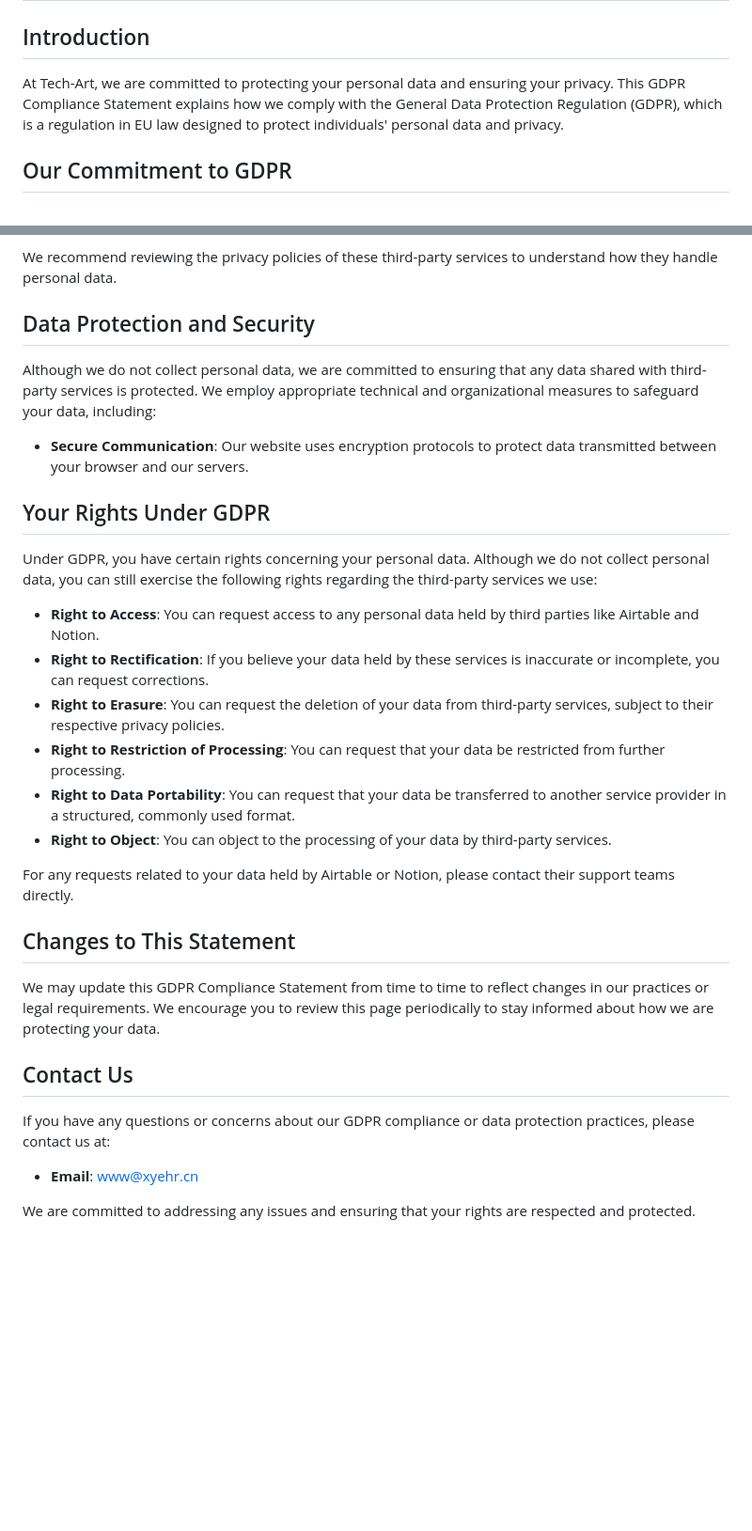
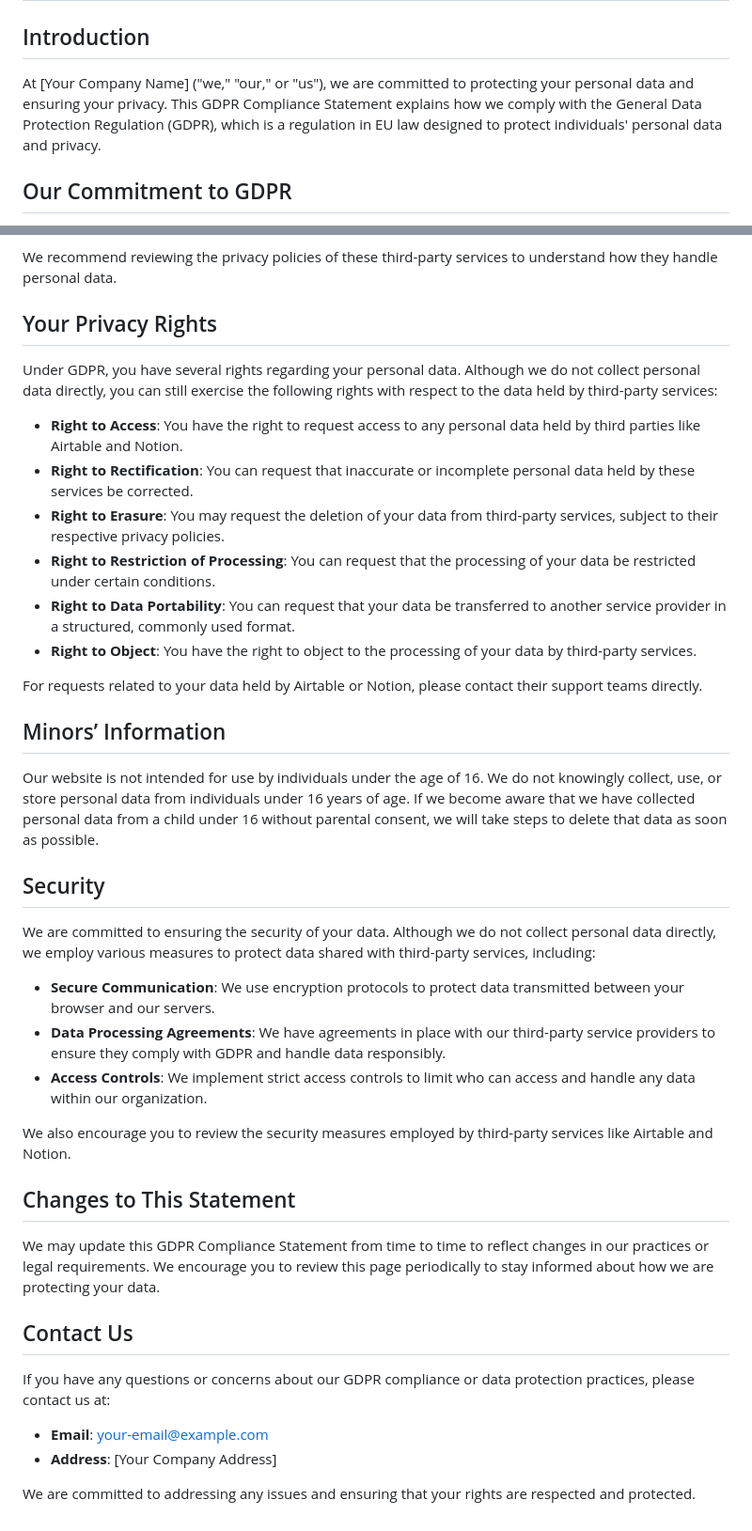
Before and after one commit to Dev-Huang1/OAuth-Login, a Markdown page: demo/GDPR.md, 2 parts joined by grey strips. Shown: that part at 94% size. Rendered like a GitHub page; blank space fills up the shorter version.

```diff
--- a/demo/GDPR.md
+++ b/demo/GDPR.md
@@ -2,7 +2,7 @@
 
 ## Introduction
 
-At Tech-Art, we are committed to protecting your personal data and ensuring your privacy. This GDPR Compliance Statement explains how we comply with the General Data Protection Regulation (GDPR), which is a regulation in EU law designed to protect individuals' personal data and privacy.
+At [Your Company Name] ("we," "our," or "us"), we are committed to protecting your personal data and ensuring your privacy. This GDPR Compliance Statement explains how we comply with the General Data Protection Regulation (GDPR), which is a regulation in EU law designed to protect individuals' personal data and privacy.
 
 ## Our Commitment to GDPR
 
@@ -21,24 +21,32 @@ While we do not collect personal data directly, our website utilizes third-party
 
 We recommend reviewing the privacy policies of these third-party services to understand how they handle personal data.
 
-## Data Protection and Security
+## Your Privacy Rights
 
-Although we do not collect personal data, we are committed to ensuring that any data shared with third-party services is protected. We employ appropriate technical and organizational measures to safeguard your data, including:
+Under GDPR, you have several rights regarding your personal data. Although we do not collect personal data directly, you can still exercise the following rights with respect to the data held by third-party services:
 
-- **Secure Communication**: Our website uses encryption protocols to protect data transmitted between your browser and our servers.
+- **Right to Access**: You have the right to request access to any personal data held by third parties like Airtable and Notion.
+- **Right to Rectification**: You can request that inaccurate or incomplete personal data held by these services be corrected.
+- **Right to Erasure**: You may request the deletion of your data from third-party services, subject to their respective privacy policies.
+- **Right to Restriction of Processing**: You can request that the processing of your data be restricted under certain conditions.
+- **Right to Data Portability**: You can request that your data be transferred to another service provider in a structured, commonly used format.
+- **Right to Object**: You have the right to object to the processing of your data by third-party services.
 
-## Your Rights Under GDPR
+For requests related to your data held by Airtable or Notion, please contact their support teams directly.
 
-Under GDPR, you have certain rights concerning your personal data. Although we do not collect personal data, you can still exercise the following rights regarding the third-party services we use:
+## Minors’ Information
 
-- **Right to Access**: You can request access to any personal data held by third parties like Airtable and Notion.
-- **Right to Rectification**: If you believe your data held by these services is inaccurate or incomplete, you can request corrections.
-- **Right to Erasure**: You can request the deletion of your data from third-party services, subject to their respective privacy policies.
-- **Right to Restriction of Processing**: You can request that your data be restricted from further processing.
-- **Right to Data Portability**: You can request that your data be transferred to another service provider in a structured, commonly used format.
-- **Right to Object**: You can object to the processing of your data by third-party services.
+Our website is not intended for use by individuals under the age of 16. We do not knowingly collect, use, or store personal data from individuals under 16 years of age. If we become aware that we have collected personal data from a child under 16 without parental consent, we will take steps to delete that data as soon as possible.
 
-For any requests related to your data held by Airtable or Notion, please contact their support teams directly.
+## Security
+
+We are committed to ensuring the security of your data. Although we do not collect personal data directly, we employ various measures to protect data shared with third-party services, including:
+
+- **Secure Communication**: We use encryption protocols to protect data transmitted between your browser and our servers.
+- **Data Processing Agreements**: We have agreements in place with our third-party service providers to ensure they comply with GDPR and handle data responsibly.
+- **Access Controls**: We implement strict access controls to limit who can access and handle any data within our organization.
+
+We also encourage you to review the security measures employed by third-party services like Airtable and Notion.
 
 ## Changes to This Statement
 
@@ -48,6 +56,7 @@ We may update this GDPR Compliance Statement from time to time to reflect change
 
 If you have any questions or concerns about our GDPR compliance or data protection practices, please contact us at:
 
-- **Email**: [www@xyehr.cn](mailto:www@xyehr.cn)
+- **Email**: [your-email@example.com](mailto:your-email@example.com)
+- **Address**: [Your Company Address]
 
 We are committed to addressing any issues and ensuring that your rights are respected and protected.
```
